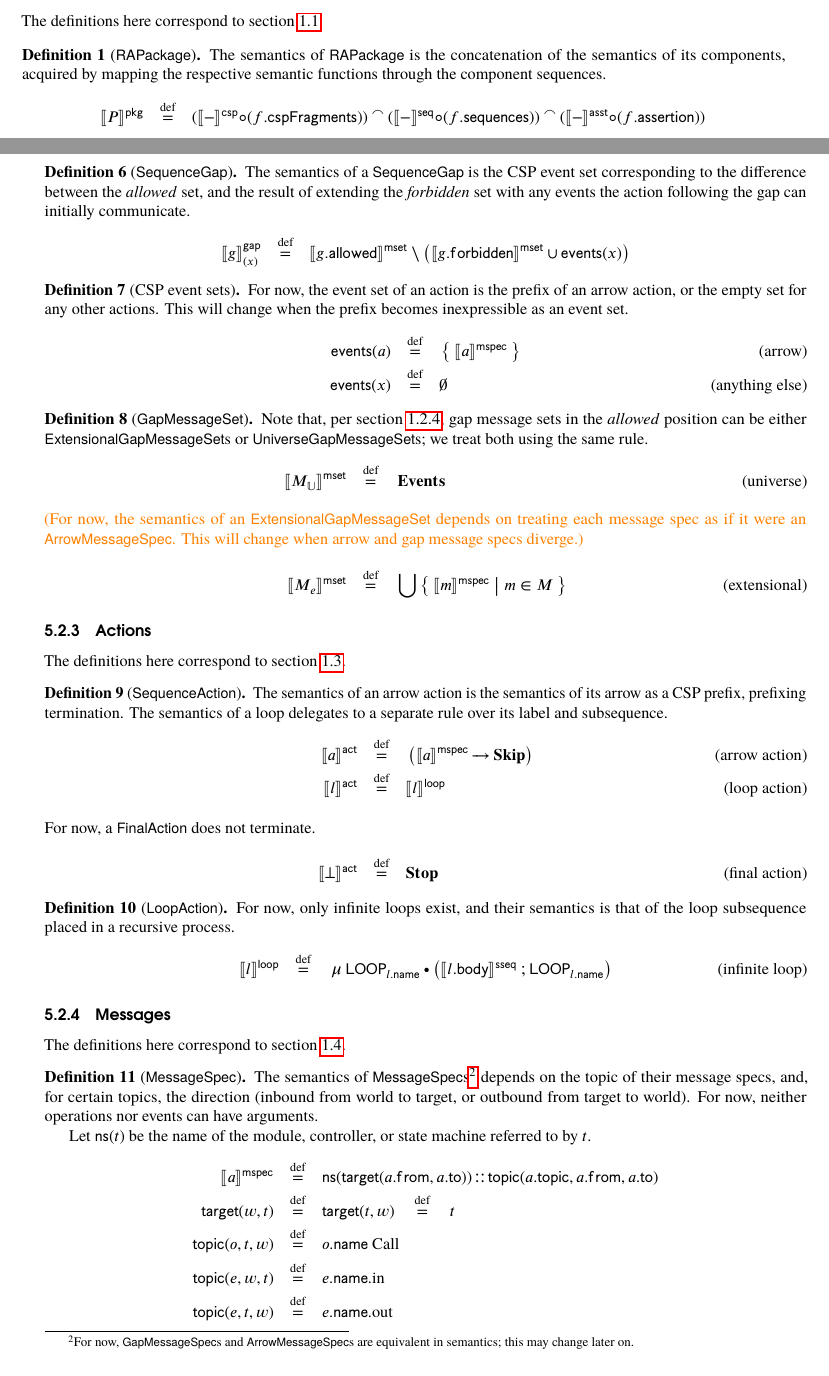
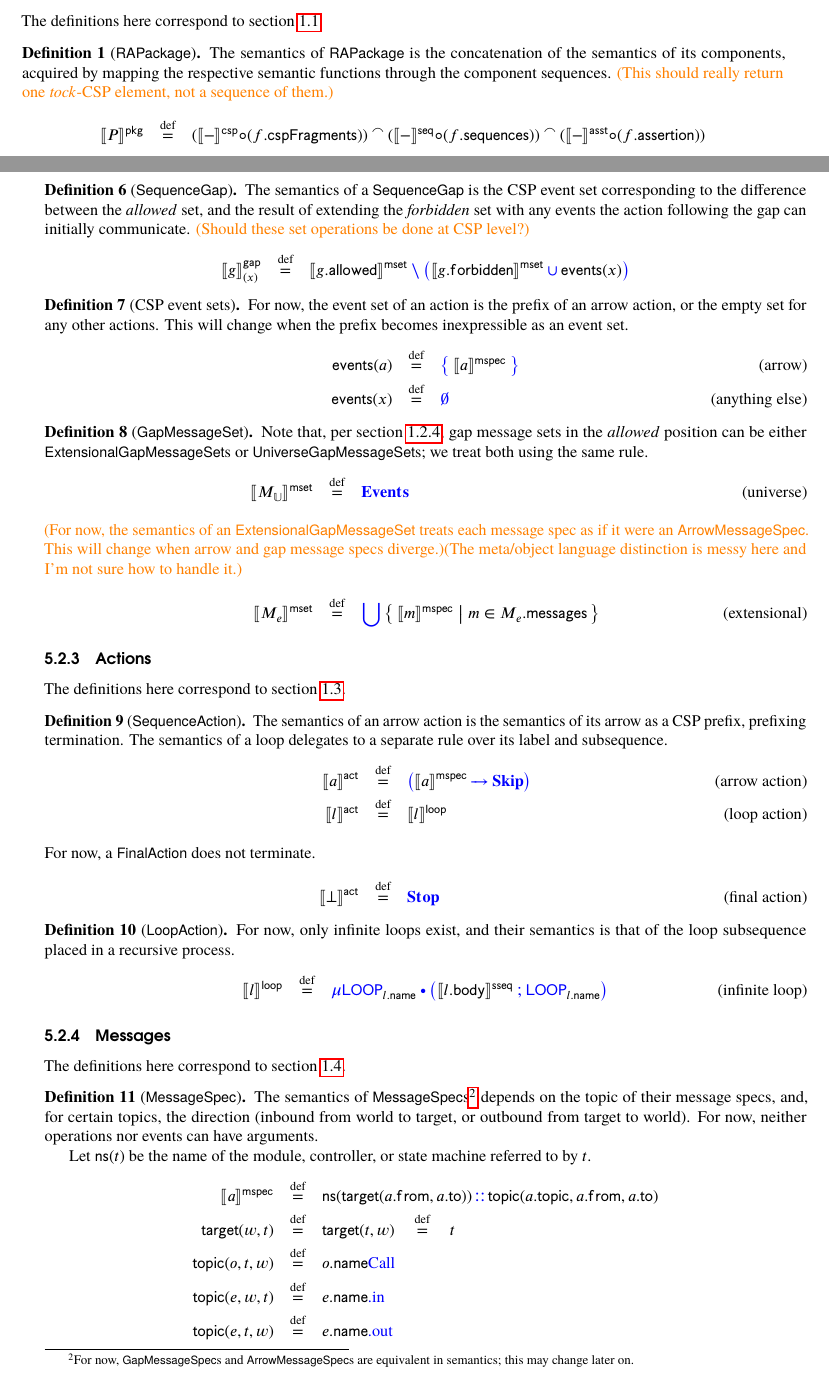
Before and after one commit to UoY-RoboStar/robocert-textual, a LaTeX book (docs/robocert.tex, which reads docs/semantics/tockcsp.tex): two parts of pages 26 and 27 of 29, joined at a grey line, cut so that both start at the same text. Compiled offline with pdfLaTeX; a LaTeX package or settings file that is missing is left out.

Commit message:
Improve meta/object language distinction a bit

```diff
--- a/docs/semantics/tockcsp.tex
+++ b/docs/semantics/tockcsp.tex
@@ -34,6 +34,7 @@ The definitions here correspond to \cref{sec:metamodel-top}.
 The semantics of \mrapackage{} is the concatenation of the semantics of its
 components, acquired by mapping the respective semantic functions through the
 component sequences.
+\todo{This should really return one \tockcsp{} element, not a sequence of them.}
 %
 \begin{align*}
 	\pkgsema{\apkg}
@@ -133,15 +136,22 @@ expected semantics.}
 	the difference between the \emph{allowed} set,
 	and the result of extending the \emph{forbidden} set with any events
 	the action following the gap can initially communicate.
+	\todo{Should these set operations be done at CSP level?}
 %
 \begin{align*}
 	\gapsema{
 		\agap
 	}{\anaction}
 \quad\defeq\quad&
-	\msgsetsema{\field{\agap}{allowed}}
+\tlang{
+	\olang{\msgsetsema{\field{\agap}{allowed}}}
 	\setminus
-	\left(\msgsetsema{\field{\agap}{forbidden}} \cup \eventsOf{\anaction}\right)
+	\left(
+		\olang{\msgsetsema{\field{\agap}{forbidden}}}
+		\cup
+		\olang{\eventsOf{\anaction}}
+	\right)
+}
 \end{align*}
 \end{defn}
 
@@ -152,13 +162,13 @@ inexpressible as an event set.
 %
 \begin{align*}
 	\eventsOf{\anarrow}
-	\quad\defeq\quad&
-	\Set{\mspecsema{\anarrow}}
+\quad\defeq\quad&
+	\tlang{\Set{\olang{\mspecsema{\anarrow}}}}
 	\tag{arrow}
 \\
 	\eventsOf{\anaction}
-	\quad\defeq\quad&
-	\emptyset
+\quad\defeq\quad&
+	\tlang{\emptyset}
 	\tag{anything else}
 \end{align*}
 \end{defn}
@@ -172,16 +182,20 @@ Note that, per \cref{ssec:metamodel-sequences-gaps}, gap message sets in the
 \begin{align*}
 	\msgsetsema{\aumsgset}
 \quad\defeq\quad&
-	\events
+	\tlang{\events}
 \tag{universe}
 \\
-\intertext{\todo{For now, the semantics of an \mextensionalgapmessageset{} depends on treating each
+\intertext{\todo{For now, the semantics of an \mextensionalgapmessageset{} treats each
 message
 spec as if it were an \marrowmessagespec.  This will change when arrow and gap
-message specs diverge.}}
+message specs diverge.}\todo{The meta/object language distinction is messy here
+and I'm not sure how to handle it.}}
 	\msgsetsema{\anemsgset}
 \quad\defeq\quad&
-	\bigcup \Set{\mspecsema{\amspec} | \amspec \in \amsgset }
+	\tlang{\bigcup}
+	\Set{
+		\mspecsema{\amspec} | \amspec \in \field{\anemsgset}{messages}
+	}
 \tag{extensional}
 \end{align*}
 \end{defn}
@@ -198,12 +212,14 @@ over its label and subsequence.
 %
 \begin{align*}
 	\actsema{\anarrow}
-	\quad\defeq\quad&
+\quad\defeq\quad&
+	\tlang{
 	\left(
-	\mspecsema{\anarrow}
+	\olang{\mspecsema{\anarrow}}
 	\then
 	\Skip
 	\right)
+	}
 	\tag{arrow action}
 \\
 	\actsema{\aloop}
@@ -228,12 +244,14 @@ subsequence placed in a recursive process.
 \begin{align*}
 	\loopsema{\aloop}
 \quad\defeq\quad&
-	\circmu \mathsf{LOOP}_{\field{\aloop}{name}} \bullet
+\tlang{
+	\circmu \mathsf{LOOP}_{\olang{\field{\aloop}{name}}} \bullet
 	\left(
-		\sseqsema{\field{\aloop}{body}}
-		\circseq \mathsf{LOOP}_{\field{\aloop}{name}}
+		\olang{\sseqsema{\field{\aloop}{body}}}
+		\circseq \mathsf{LOOP}_{\olang{\field{\aloop}{name}}}
 	\right)
-	\tag{infinite loop}
+}
+\tag{infinite loop}
 \end{align*}
 
 \end{defn}
@@ -273,15 +291,15 @@ referred to by \(\atarget\).
 \\
 	\topicOf{\anop}{\atarget}{\aworld}
 \quad\defeq\quad&
-	\field{\anop}{name}\ \text{Call}
+	\field{\anop}{name}\tlang{\text{Call}}
 \\
 	\topicOf{\anevent}{\aworld}{\atarget}
 \quad\defeq\quad&
-	\field{\anevent}{name}.\text{in}
+	\field{\anevent}{name}\tlang{.\text{in}}
 \\
 	\topicOf{\anevent}{\atarget}{\aworld}
 \quad\defeq\quad&
-	\field{\anevent}{name}.\text{out}
+	\field{\anevent}{name}\tlang{.\text{out}}
 \end{align*}
 
 \end{defn}
```
Also changed, not shown: docs/metamodel.tex (+1 -1 lines), docs/semantics.tex (+14 -9 lines), docs/semantics/tockcsp.tex (50 more changed lines).
